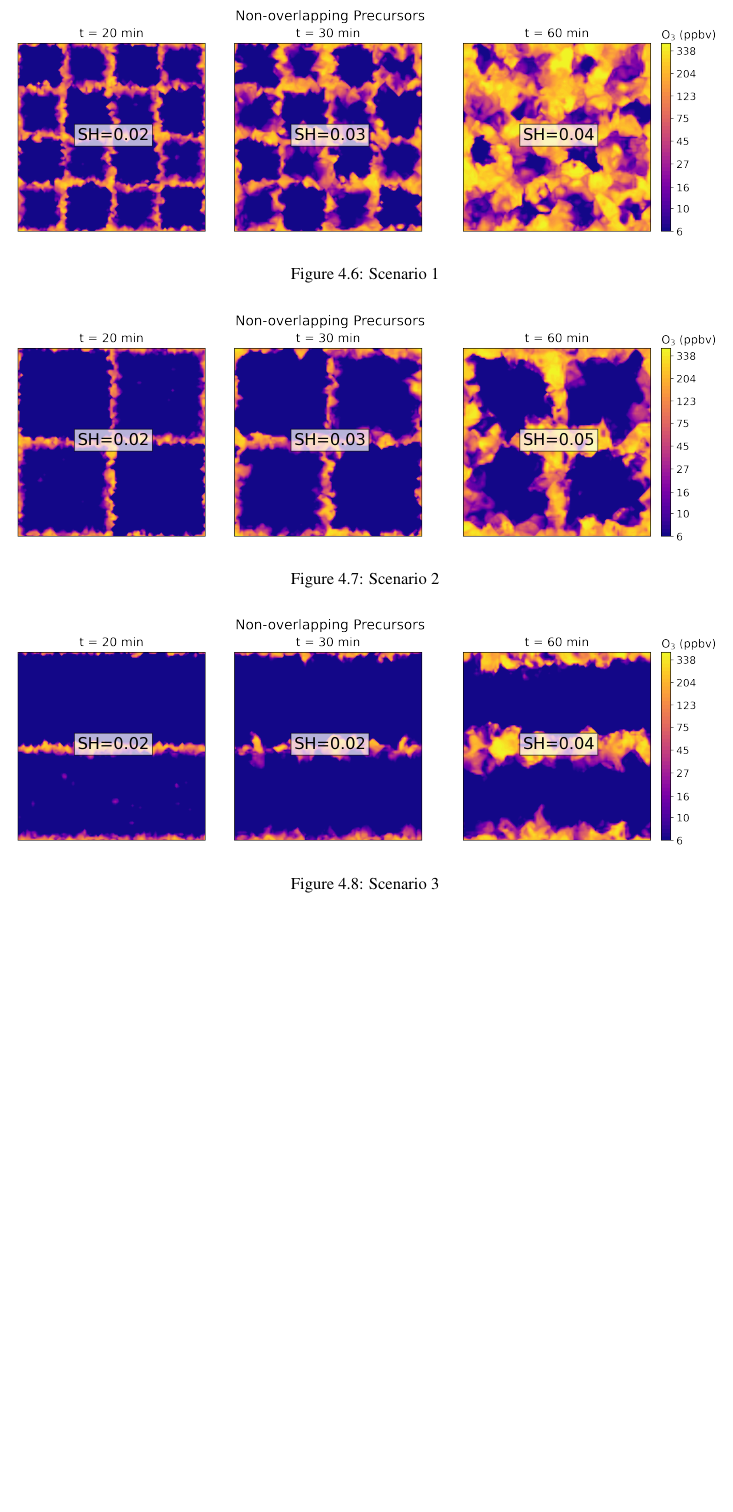
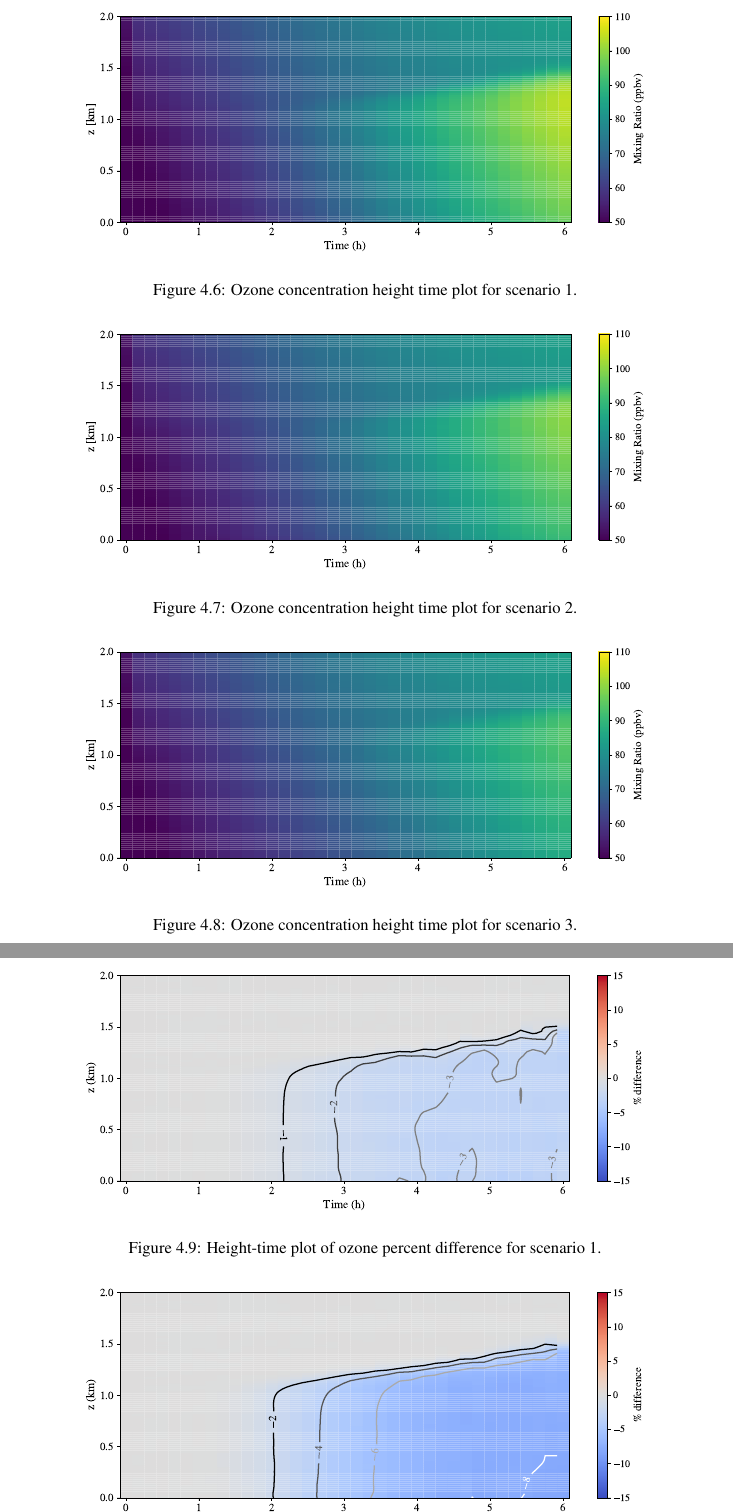
Before and after one commit to samfrederick/masters-thesis, a LaTeX thesis (main.tex, which reads 4-spatial-het-gas-phase.tex): part of page 45 of 54 before the commit and two parts of pages 45 and 46 of 55 after it, the two joined at a grey line, cut at the place of the change, the shorter picture padded with empty space. Compiled offline with pdfLaTeX.

Commit message:
Chapter 4: Add figures from recent simulations (ozone cross sections, height time plots, percent difference)

```diff
--- a/4-spatial-het-gas-phase.tex
+++ b/4-spatial-het-gas-phase.tex
@@ -63,19 +63,29 @@ Emission scenarios 1-3 are checkerboard patterns with increasing spatial heterog
   \centering
   \begin{subfigure}
     \centering
-    \includegraphics[width=\textwidth]{figures/ozone_cross_section_fx2fy2_overlapFalse.png}
-    \caption{Scenario 1}
+    \includegraphics[width=.8\textwidth]{figures/height-time-o3-fx1fy0.pdf}
+    \caption{Ozone concentration height time plot for scenario 1.}
     %\label{fig:aero_emiss_dist}
   \end{subfigure}
      \vspace*{5mm}
   \begin{subfigure}
     \centering
-    \includegraphics[width=\textwidth]{figures/ozone_cross_section_fx1fy1_overlapFalse.png}
-    \caption{Scenario 2}
+    \includegraphics[width=.8\textwidth]{figures/height-time-o3-road-10x.pdf}
+    \caption{Ozone concentration height time plot for scenario 2.}
     %\label{fig:aero_emiss_dist}
   \end{subfigure}
    \vspace*{5mm}
   \begin{subfigure}
     \centering
-    \includegraphics[width=\textwidth]{figures/ozone_cross_section_fx1fy0_overlapFalse.png}
-    \caption{Scenario 3}
+    \includegraphics[width=.8\textwidth]{figures/height-time-o3-point-source-1x1.pdf}
+    \caption{Ozone concentration height time plot for scenario 3.}
+    %\label{fig:aero_emiss_dist}
+  \end{subfigure}
+\end{figure}
+
+\begin{figure}[h]
+  \centering
+  \begin{subfigure}
+    \centering
+    \includegraphics[width=.8\textwidth]{figures/height-time-pdiff-o3-fx1fy0.pdf}
+    \caption{Height-time plot of ozone percent difference for scenario 1.}
```
Also changed, not shown: 2-spatial-het.tex (+4 -4 lines), figures/SH-emission-patterns.pdf (deleted), figures/SH-scenarios-all.pdf (added), figures/SH-scenarios-main-runs.pdf (added), figures/height-time-o3-fx1fy0.pdf (added), figures/height-time-o3-point-source-1x1.pdf (added), figures/height-time-o3-road-10x.pdf (added), figures/height-time-o3-uniform-basecase.pdf (added), figures/height-time-pdiff-o3-fx1fy0.pdf (added), figures/height-time-pdiff-o3-point-source-1x1.pdf (added), figures/height-time-pdiff-o3-road-10x.pdf (added), figures/o3-crosssec-fx1fy0-z25.pdf (added), figures/o3-crosssec-point-source-1x1-z25.pdf (added), figures/o3-crosssec-road-10x-z25.pdf (added), 10 more files, 11 other files.
